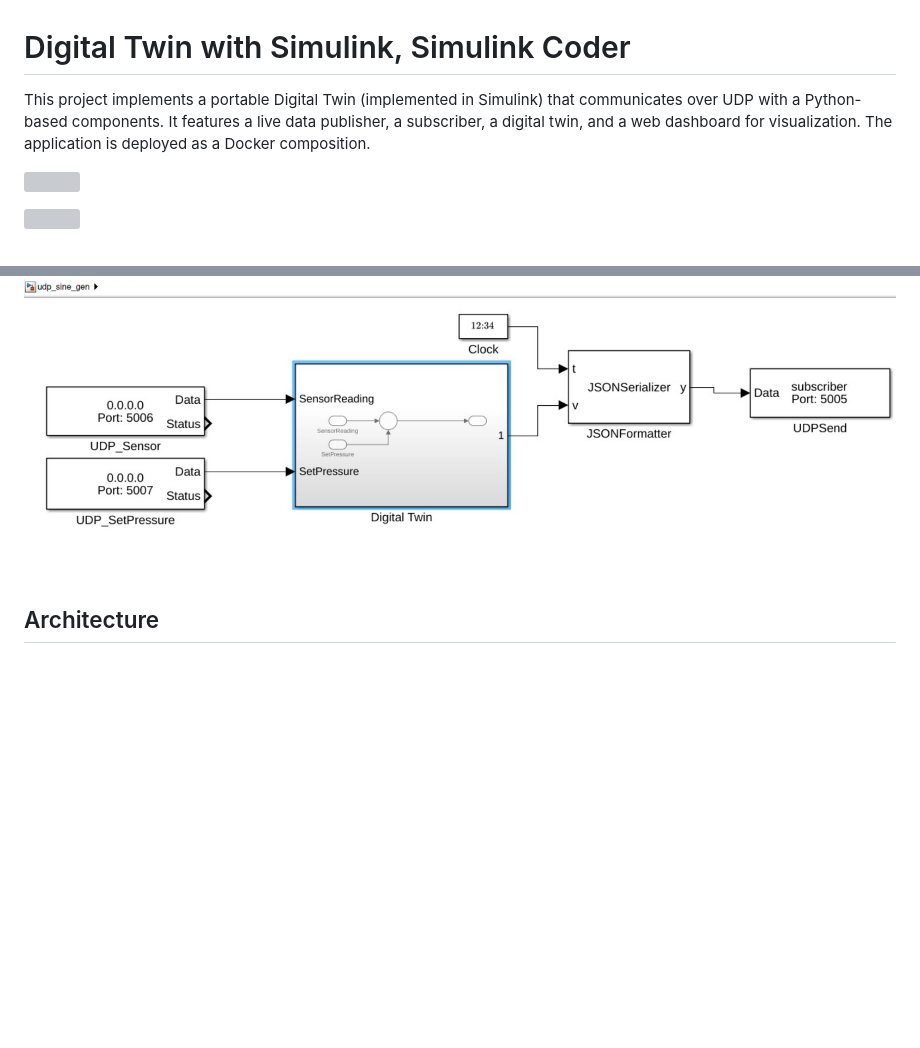
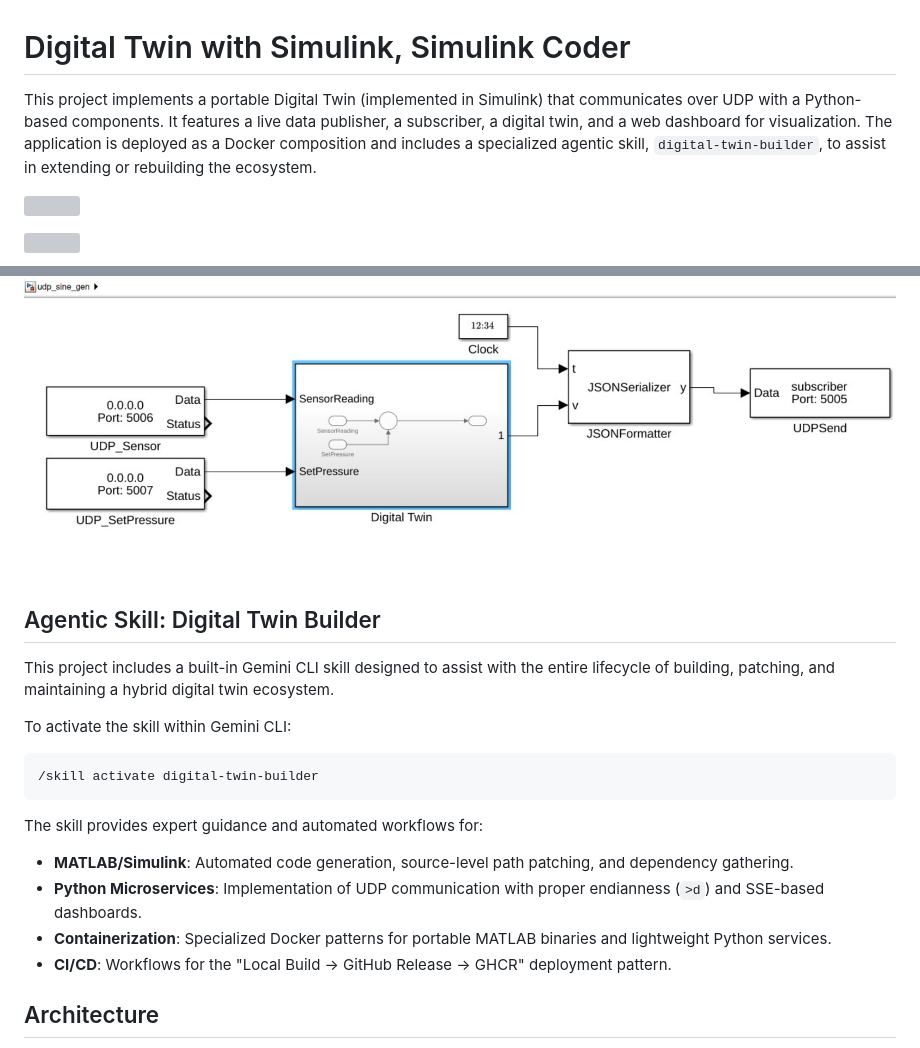
Before and after one commit to samarkanov/Digital-Twin-UDP, a Markdown page: README.md, 2 parts joined by grey strips. Drawn GitHub-style; blank space fills up the shorter version; grey boxes are pictures that could not be loaded.

````diff
--- a/README.md
+++ b/README.md
@@ -1,12 +1,27 @@
 # Digital Twin with Simulink, Simulink Coder
 
-This project implements a portable Digital Twin (implemented in Simulink) that communicates over UDP with a Python-based components. It features a live data publisher, a subscriber, a digital twin, and a web dashboard for visualization. The application is deployed as a Docker composition.
+This project implements a portable Digital Twin (implemented in Simulink) that communicates over UDP with a Python-based components. It features a live data publisher, a subscriber, a digital twin, and a web dashboard for visualization. The application is deployed as a Docker composition and includes a specialized agentic skill, `digital-twin-builder`, to assist in extending or rebuilding the ecosystem.
 
 ![](./static/simulink-udp-arch.svg)
 
 ![](./static/main-rec.gif)
 
 ![](./static/simulink-model.png)
+
+## Agentic Skill: Digital Twin Builder
+
+This project includes a built-in Gemini CLI skill designed to assist with the entire lifecycle of building, patching, and maintaining a hybrid digital twin ecosystem.
+
+To activate the skill within Gemini CLI:
+```bash
+/skill activate digital-twin-builder
+```
+
+The skill provides expert guidance and automated workflows for:
+- **MATLAB/Simulink**: Automated code generation, source-level path patching, and dependency gathering.
+- **Python Microservices**: Implementation of UDP communication with proper endianness (`>d`) and SSE-based dashboards.
+- **Containerization**: Specialized Docker patterns for portable MATLAB binaries and lightweight Python services.
+- **CI/CD**: Workflows for the "Local Build -> GitHub Release -> GHCR" deployment pattern.
 
 ## Architecture
 
````
